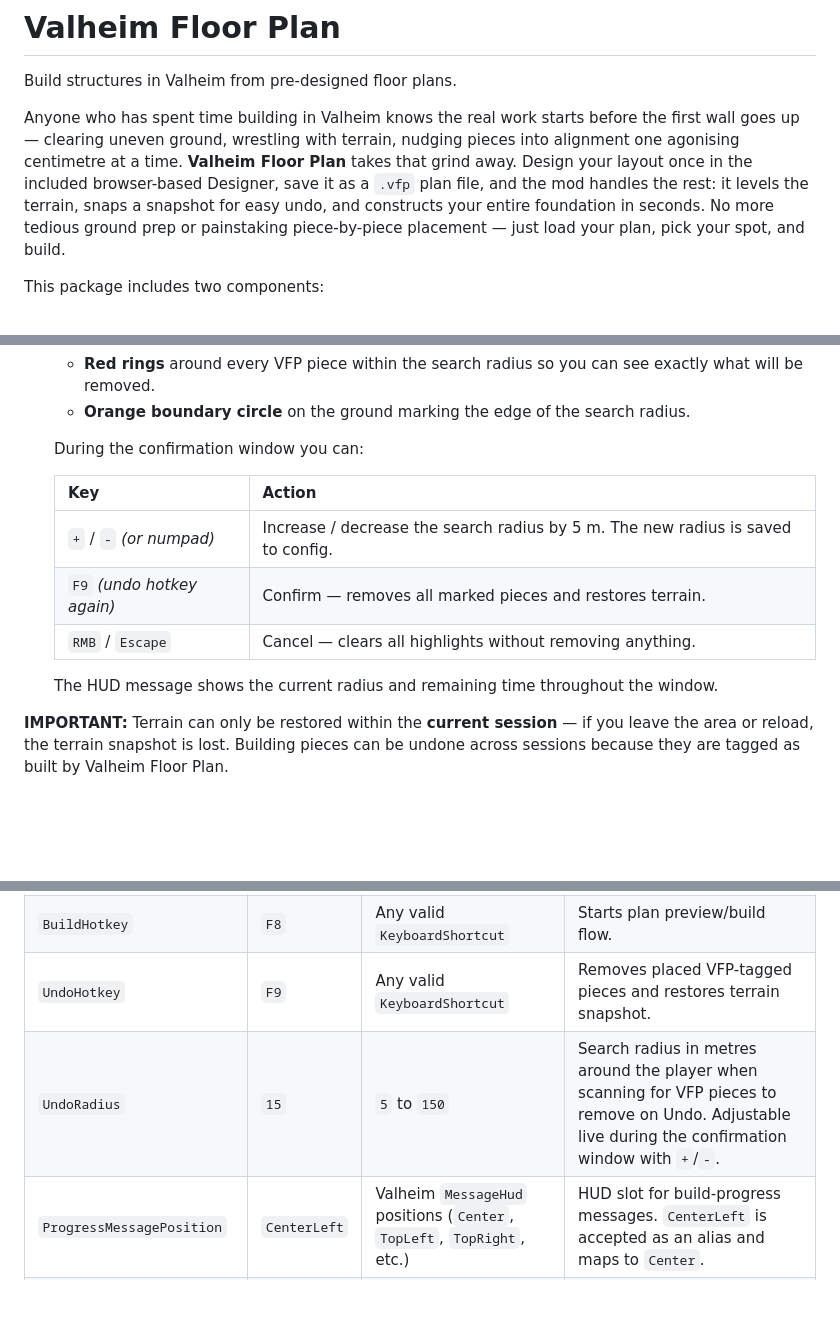
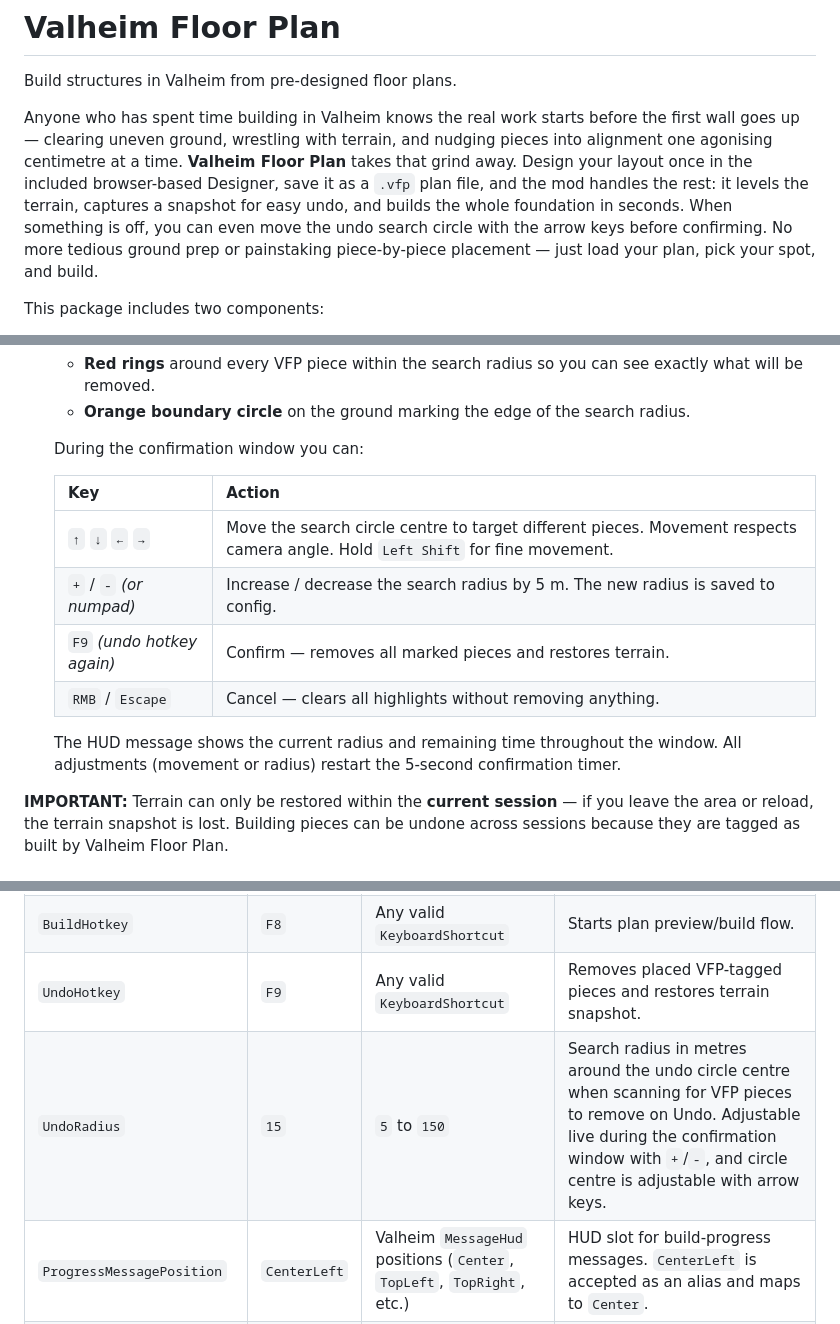
Before and after one commit to AlexDroz/ValheimFloorPlan, a Markdown page: README.md, 3 parts joined by grey strips. GitHub-like rendering; blank space fills up the shorter version.

Commit message:
Undo circle can be moved using Arrows. Updated Images and documentation

```diff
--- a/README.md
+++ b/README.md
@@ -2,7 +2,7 @@
 
 Build structures in Valheim from pre-designed floor plans.
 
-Anyone who has spent time building in Valheim knows the real work starts before the first wall goes up — clearing uneven ground, wrestling with terrain, nudging pieces into alignment one agonising centimetre at a time. **Valheim Floor Plan** takes that grind away. Design your layout once in the included browser-based Designer, save it as a `.vfp` plan file, and the mod handles the rest: it levels the terrain, snaps a snapshot for easy undo, and constructs your entire foundation in seconds. No more tedious ground prep or painstaking piece-by-piece placement — just load your plan, pick your spot, and build.
+Anyone who has spent time building in Valheim knows the real work starts before the first wall goes up — clearing uneven ground, wrestling with terrain, and nudging pieces into alignment one agonising centimetre at a time. **Valheim Floor Plan** takes that grind away. Design your layout once in the included browser-based Designer, save it as a `.vfp` plan file, and the mod handles the rest: it levels the terrain, captures a snapshot for easy undo, and builds the whole foundation in seconds. When something is off, you can even move the undo search circle with the arrow keys before confirming. No more tedious ground prep or painstaking piece-by-piece placement — just load your plan, pick your spot, and build.
 
 This package includes two components:
 
@@ -57,11 +57,12 @@ This package includes two components:
 
    | Key | Action |
    |-----|--------|
+   | `↑` `↓` `←` `→` | Move the search circle centre to target different pieces. Movement respects camera angle. Hold `Left Shift` for fine movement. |
    | `+` / `-` *(or numpad)* | Increase / decrease the search radius by 5 m. The new radius is saved to config. |
    | `F9` *(undo hotkey again)* | Confirm — removes all marked pieces and restores terrain. |
    | `RMB` / `Escape` | Cancel — clears all highlights without removing anything. |
 
-   The HUD message shows the current radius and remaining time throughout the window.
+   The HUD message shows the current radius and remaining time throughout the window. All adjustments (movement or radius) restart the 5-second confirmation timer.
 
 **IMPORTANT:** Terrain can only be restored within the **current session** — if you leave the area or reload, the terrain snapshot is lost. Building pieces can be undone across sessions because they are tagged as built by Valheim Floor Plan.
 
@@ -80,7 +81,7 @@ All values below are configurable in that file.
 | `FloorPlanFile` | *(empty)* | Any valid file path | Full path to the `.vfp` file exported by the Designer. |
 | `BuildHotkey` | `F8` | Any valid `KeyboardShortcut` | Starts plan preview/build flow. |
 | `UndoHotkey` | `F9` | Any valid `KeyboardShortcut` | Removes placed VFP-tagged pieces and restores terrain snapshot. |
-| `UndoRadius` | `15` | `5` to `150` | Search radius in metres around the player when scanning for VFP pieces to remove on Undo. Adjustable live during the confirmation window with `+`/`-`. |
+| `UndoRadius` | `15` | `5` to `150` | Search radius in metres around the undo circle centre when scanning for VFP pieces to remove on Undo. Adjustable live during the confirmation window with `+`/`-`, and circle centre is adjustable with arrow keys. |
 | `ProgressMessagePosition` | `CenterLeft` | Valheim `MessageHud` positions (`Center`, `TopLeft`, `TopRight`, etc.) | HUD slot for build-progress messages. `CenterLeft` is accepted as an alias and maps to `Center`. |
 | `WarningMessagePosition` | `TopLeft` | Valheim `MessageHud` positions (`Center`, `TopLeft`, `TopRight`, etc.) | HUD slot for warnings/risk messages. `CenterLeft` is accepted as an alias and maps to `Center`. |
 | `BuildOriginForwardOffset` | `12` | `10` to `20` | Initial preview origin distance in front of the player (meters). |
```
Also changed, not shown: other parts of README.md (+17 -15 lines).
